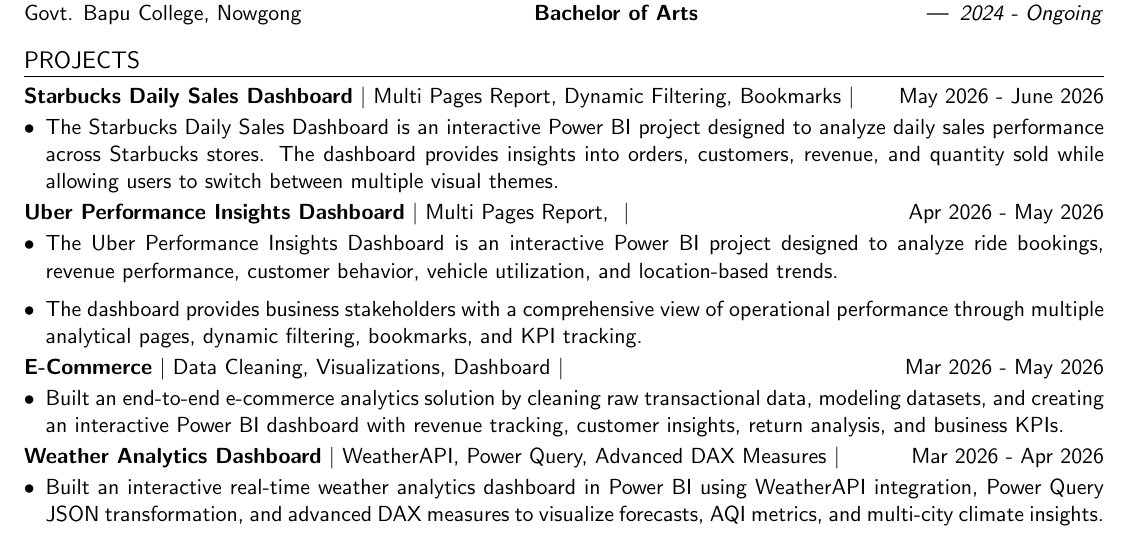
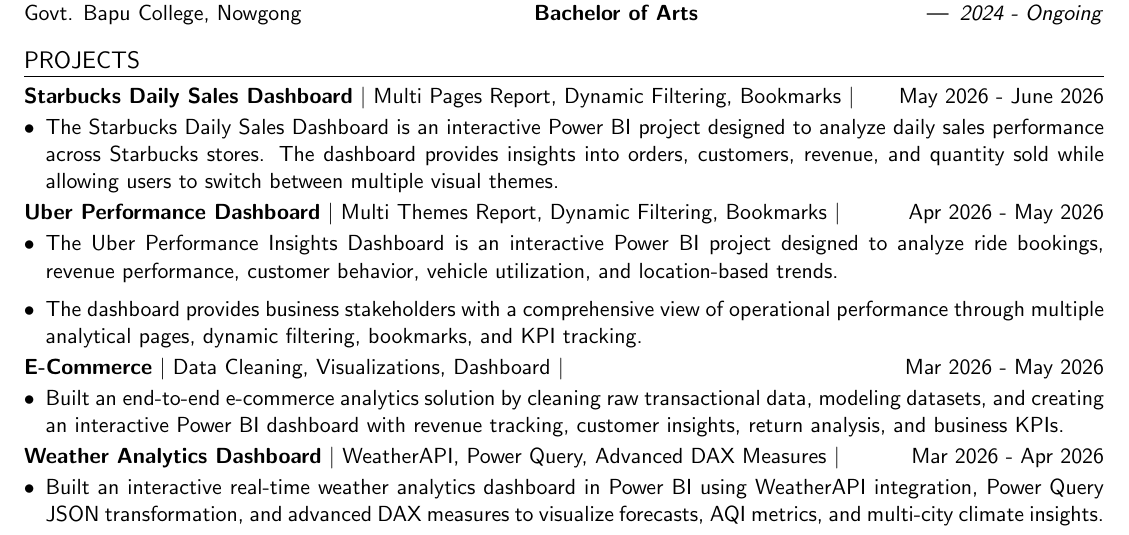
Before and after one commit to hiteahi/Resume, a LaTeX document (raw.tex): part of the page, cut so that both start at the same text. The pictures show the PDF file Resume_20.06.26.pdf that the author committed with the source.

Commit message:
fixed mistakes

```diff
--- a/row.tex
+++ b/raw.tex
@@ -81,7 +81,7 @@
     \item  The Starbucks Daily Sales Dashboard is an interactive Power BI project designed to analyze daily sales performance across Starbucks stores. The dashboard provides insights into orders, customers, revenue, and quantity sold while allowing users to switch between multiple visual themes.
 \end{itemize}
 \newline
-\textbf{Uber Performance Insights Dashboard} \textbar{} {Multi Pages Report, } \textbar{} \hfill Apr 2026 - May 2026
+\textbf{Uber Performance Dashboard} \textbar{} {Multi Themes Report, Dynamic Filtering, Bookmarks} \textbar{} \hfill Apr 2026 - May 2026
 \begin{itemize}
     \item  The Uber Performance Insights Dashboard is an interactive Power BI project designed to analyze ride bookings, revenue performance, customer behavior, vehicle utilization, and location-based trends.
     \item The dashboard provides business stakeholders with a comprehensive view of operational performance through multiple analytical pages, dynamic filtering, bookmarks, and KPI tracking.
```
Also changed, not shown: Resume_08.06.26.pdf (deleted), Resume_20.06.26.pdf, 1 other file.
